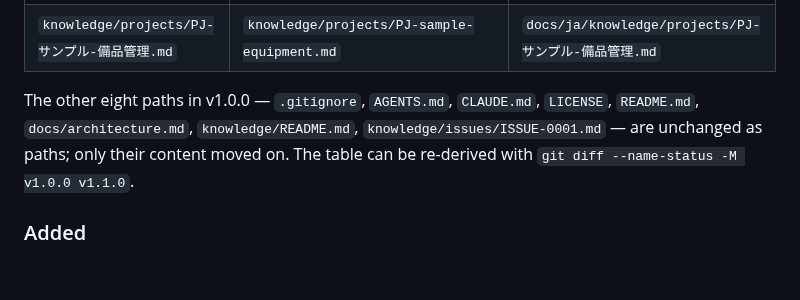
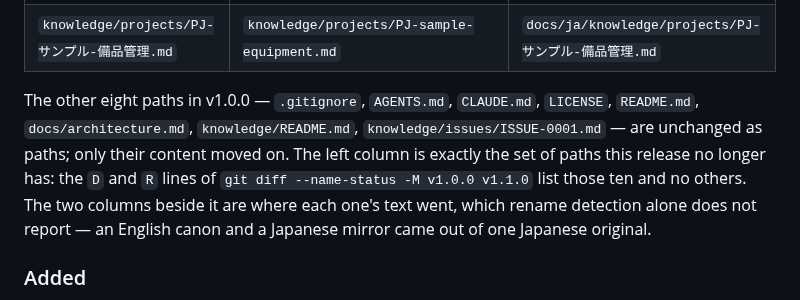
Before and after one commit to HideTsug/org-os-starter, a Markdown page: CHANGELOG.md, the part around the change. GitHub-like rendering; blank space fills up the shorter version.

```diff
--- a/CHANGELOG.md
+++ b/CHANGELOG.md
@@ -27,7 +27,7 @@ Not path-compatible with a copy taken from v1.0.0. The canonical documents were
 | `knowledge/projects/_テンプレート.md` | `knowledge/projects/_template.md` | `docs/ja/knowledge/projects/_テンプレート.md` |
 | `knowledge/projects/PJ-サンプル-備品管理.md` | `knowledge/projects/PJ-sample-equipment.md` | `docs/ja/knowledge/projects/PJ-サンプル-備品管理.md` |
 
-The other eight paths in v1.0.0 — `.gitignore`, `AGENTS.md`, `CLAUDE.md`, `LICENSE`, `README.md`, `docs/architecture.md`, `knowledge/README.md`, `knowledge/issues/ISSUE-0001.md` — are unchanged as paths; only their content moved on. The table can be re-derived with `git diff --name-status -M v1.0.0 v1.1.0`.
+The other eight paths in v1.0.0 — `.gitignore`, `AGENTS.md`, `CLAUDE.md`, `LICENSE`, `README.md`, `docs/architecture.md`, `knowledge/README.md`, `knowledge/issues/ISSUE-0001.md` — are unchanged as paths; only their content moved on. The left column is exactly the set of paths this release no longer has: the `D` and `R` lines of `git diff --name-status -M v1.0.0 v1.1.0` list those ten and no others. The two columns beside it are where each one's text went, which rename detection alone does not report — an English canon and a Japanese mirror came out of one Japanese original.
 
 ### Added
 
```
Also changed, not shown: docs/ja/CHANGELOG.md (+1 -1 lines).
